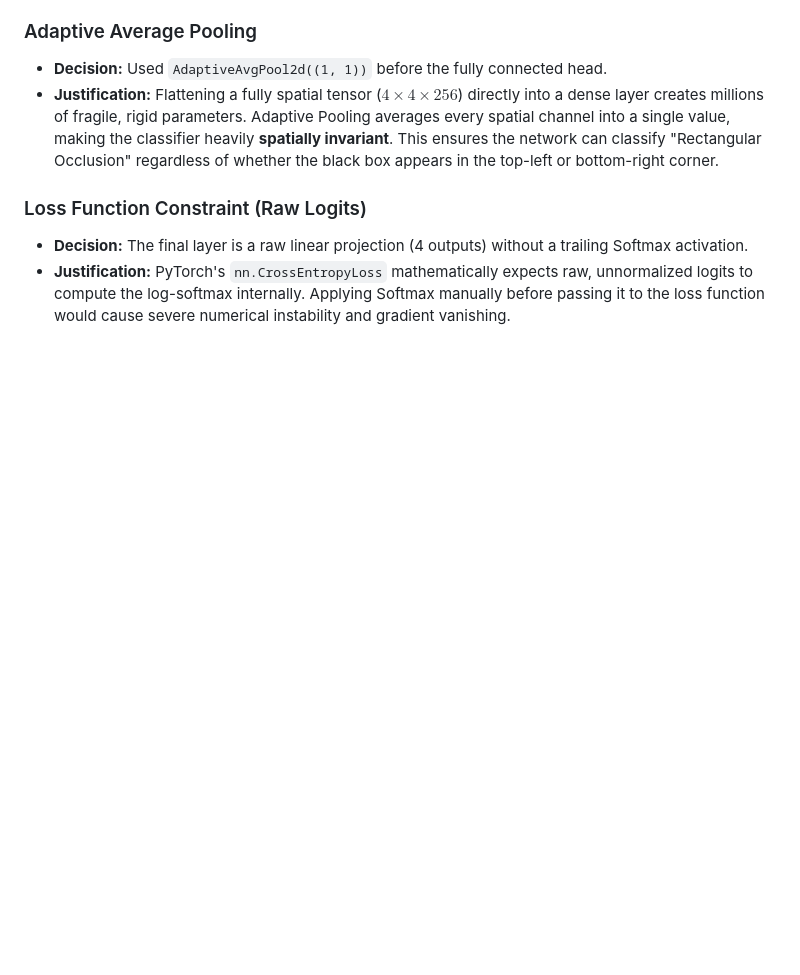
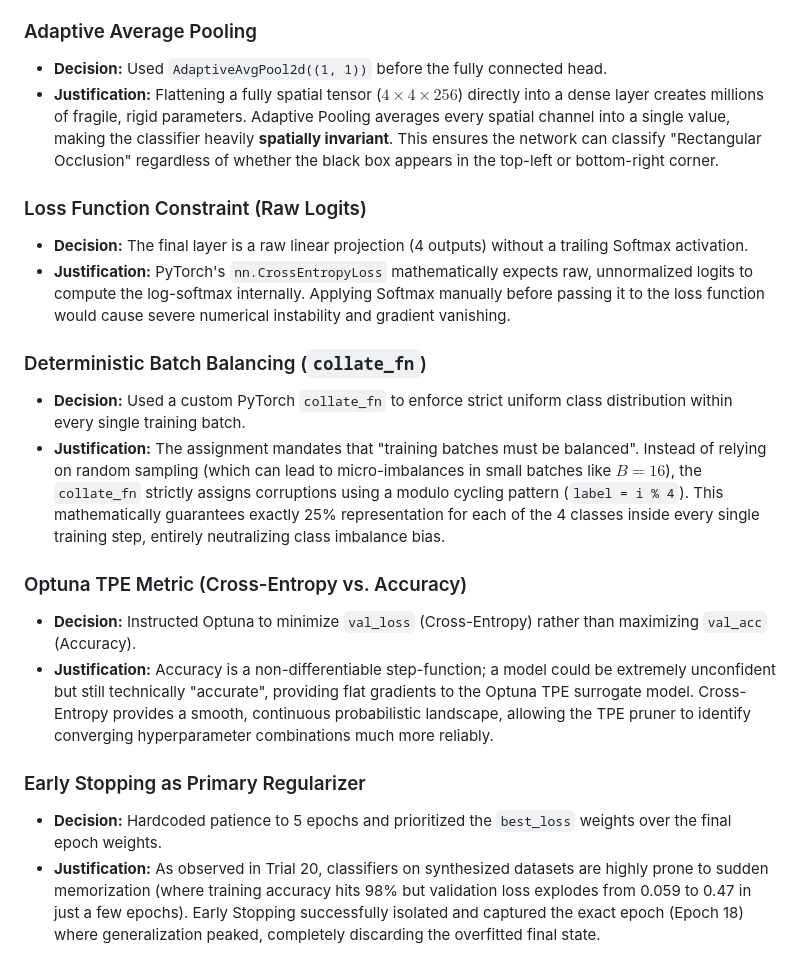
Before and after one commit to fhd-fsl/GenAI-A1, a Markdown page: DESIGN_JUSTIFICATIONS.md, the part around the change. Rendered like a GitHub page; blank space fills up the shorter version.

Commit message:
Update design justification

```diff
--- a/DESIGN_JUSTIFICATIONS.md
+++ b/DESIGN_JUSTIFICATIONS.md
@@ -72,3 +72,15 @@
 ### Loss Function Constraint (Raw Logits)
 - **Decision:** The final layer is a raw linear projection (4 outputs) without a trailing Softmax activation.
 - **Justification:** PyTorch's `nn.CrossEntropyLoss` mathematically expects raw, unnormalized logits to compute the log-softmax internally. Applying Softmax manually before passing it to the loss function would cause severe numerical instability and gradient vanishing.
+
+### Deterministic Batch Balancing (`collate_fn`)
+- **Decision:** Used a custom PyTorch `collate_fn` to enforce strict uniform class distribution within every single training batch.
+- **Justification:** The assignment mandates that "training batches must be balanced". Instead of relying on random sampling (which can lead to micro-imbalances in small batches like $B=16$), the `collate_fn` strictly assigns corruptions using a modulo cycling pattern (`label = i % 4`). This mathematically guarantees exactly 25% representation for each of the 4 classes inside every single training step, entirely neutralizing class imbalance bias.
+
+### Optuna TPE Metric (Cross-Entropy vs. Accuracy)
+- **Decision:** Instructed Optuna to minimize `val_loss` (Cross-Entropy) rather than maximizing `val_acc` (Accuracy).
+- **Justification:** Accuracy is a non-differentiable step-function; a model could be extremely unconfident but still technically "accurate", providing flat gradients to the Optuna TPE surrogate model. Cross-Entropy provides a smooth, continuous probabilistic landscape, allowing the TPE pruner to identify converging hyperparameter combinations much more reliably.
+
+### Early Stopping as Primary Regularizer
+- **Decision:** Hardcoded patience to 5 epochs and prioritized the `best_loss` weights over the final epoch weights.
+- **Justification:** As observed in Trial 20, classifiers on synthesized datasets are highly prone to sudden memorization (where training accuracy hits 98% but validation loss explodes from 0.059 to 0.47 in just a few epochs). Early Stopping successfully isolated and captured the exact epoch (Epoch 18) where generalization peaked, completely discarding the overfitted final state.
```
